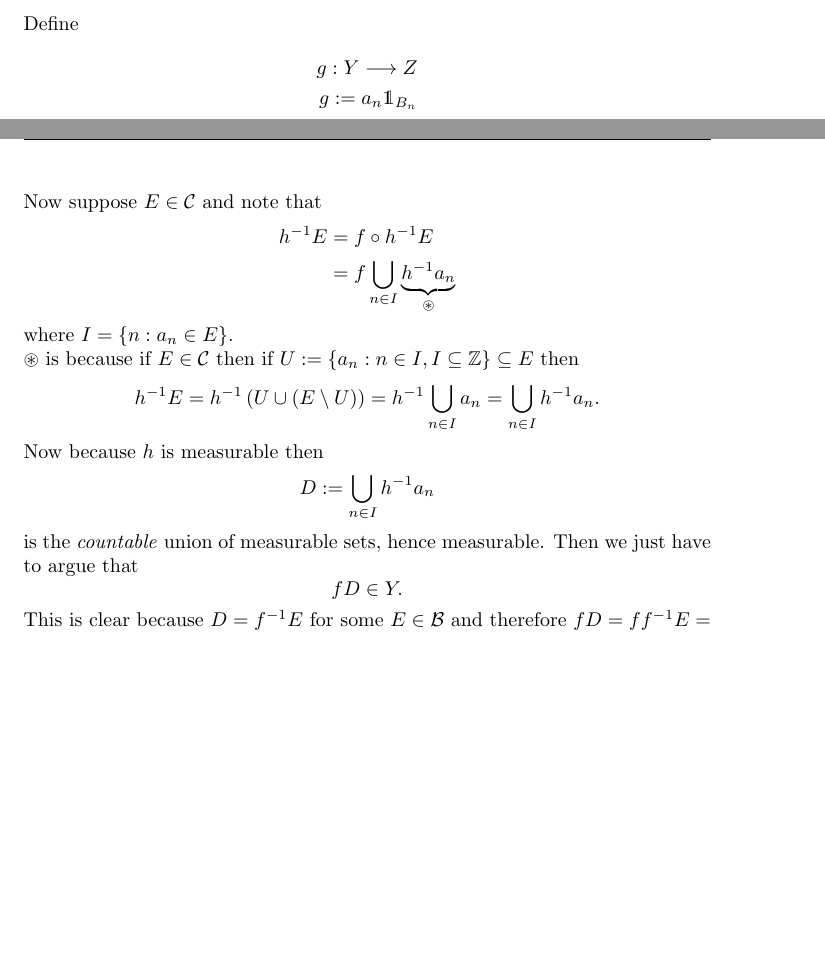
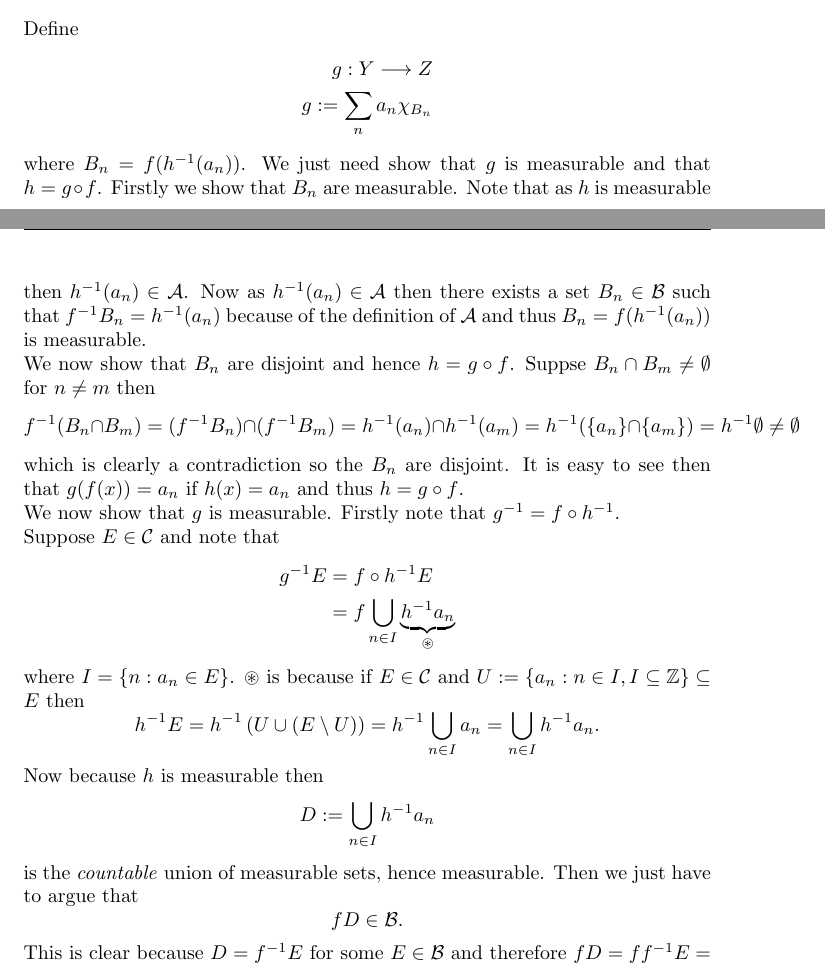
Before and after one commit to adamjoshuagray/Honours_Measure_Theory, a LaTeX problem sheet (Assignment_1.tex): two parts of pages 4 and 5 of 8, joined at a grey line, cut so that both start at the same text, the shorter picture padded with empty space. The pictures show the PDF file Assignment_1.pdf that the author committed with the source.

Commit message:
Fixed up 2.2

```diff
--- a/Assignment_1.tex
+++ b/Assignment_1.tex
@@ -101,26 +101,35 @@ Clearly if we remove any set from $ \mathcal{A} $ then $ f $ would not be $ \mat
 Define
 \begin{align*}
     g : Y \lra Z \\
-    g := a_n\mathds{1}_{B_n}
+    g := \sum_{n} a_n \chi_{B_n}
 \end{align*}
+where $ B_n = f(h^{-1}(a_n)) $.
+We just need show that $ g $ is measurable and that $ h = g \circ f $.
+Firstly we show that $ B_n$ are measurable.
+Note that as $ h $ is measurable then $ h^{-1}(a_n) \in \mathcal{A} $. Now as $ h^{-1}(a_n) \in \mathcal{A} $ then there exists a set $ B_n \in \mathcal{B} $ such that
+$ f^{-1} B_n = h^{-1}(a_n) $ because of the definition of $ \mathcal{A} $ and thus $ B_n = f(h^{-1}(a_n)) $ is measurable.
 
-Now suppose $ E \in \mathcal{C} $ and note that
+We now show that $ B_n $ are disjoint and hence $ h = g \circ f $. Suppse $ B_n \cap B_m \neq \emptyset $ for $ n \neq m $ then
+$$ f^{-1} (B_n \cap B_m) = (f^{-1} B_n) \cap (f^{-1} B_m) = h^{-1}(a_n) \cap h^{-1}(a_m) = h^{-1}( \{a_n\} \cap \{a_m\} ) = h^{-1} \emptyset \neq \emptyset $$
+which is clearly a contradiction so the $ B_n $ are disjoint. It is easy to see then that $ g(f(x)) = a_n $ if $ h(x) = a_n $ and thus $ h = g \circ f $.
+
+We now show that $ g $ is measurable. Firstly note that $ g^{-1} = f \circ h^{-1} $.
+
+Suppose $ E \in \mathcal{C} $ and note that
 \begin{align*}
-    h^{-1}E &= f \circ h^{-1} E \\
-        &= f \bigcup_{n \in I} \underbrace{h^{-1} a_n}_{\circledast}
+g^{-1}E &= f \circ h^{-1} E \\
+&= f \bigcup_{n \in I} \underbrace{h^{-1} a_n}_{\circledast}
 \end{align*}
-where $ I = \{ n : a_n \in E \}  $.
-
-$ \circledast $ is because if $ E \in \mathcal{C} $ then if $ U := \{ a_n  : n \in I, I \subseteq \mathbb{Z} \} \subseteq E $ then
+where $ I = \{ n : a_n \in E \} $.
+$ \circledast $ is because if $ E \in \mathcal{C} $ and $ U := \{ a_n : n \in I, I \subseteq \mathbb{Z} \} \subseteq E $ then
 $$ h^{-1} E = h^{-1} \left(U \cup \left(E \setminus U \right)\right) = h^{-1} \bigcup_{n\in I} a_n = \bigcup_{n \in I} h^{-1} a_n. $$
-
 Now because $ h $ is measurable then
 $$
-    D := \bigcup_{n \in I} h^{-1}a_n
+D := \bigcup_{n \in I} h^{-1}a_n
 $$
 is the \emph{countable} union of measurable sets, hence measurable.
 Then we just have to argue that
 $$
-    fD \in Y.
+fD \in \mathcal{B}.
 $$
 This is clear because $ D = f^{-1} E $ for some $ E \in \mathcal{B} $ and therefore $ fD = ff^{-1}E = E \in \mathcal{B} $.
```
Also changed, not shown: Assignment_1.pdf, Assignment_1.tex (3 more changed lines), 1 other file.
